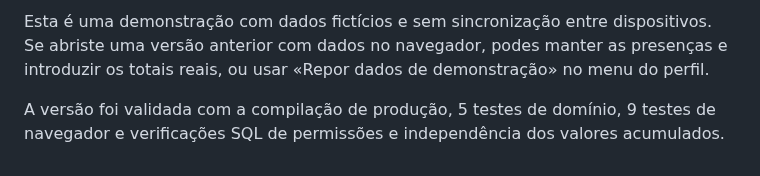
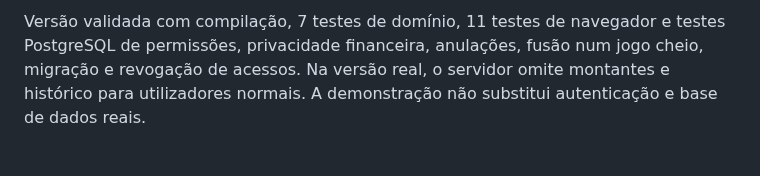
Before and after one commit to nelsonarmada/Scalitpus, a Markdown page: README.md, the part around one of its changes. Rendered like a GitHub page.

```diff
--- a/README.md
+++ b/README.md
@@ -15,4 +24,2 @@ Abre `Scalitpus-demo.zip` e escolhe **Download raw file** (Descarregar ficheiro)
 
-Esta é uma demonstração com dados fictícios e sem sincronização entre dispositivos. Se abriste uma versão anterior com dados no navegador, podes manter as presenças e introduzir os totais reais, ou usar «Repor dados de demonstração» no menu do perfil.
-
-A versão foi validada com a compilação de produção, 5 testes de domínio, 9 testes de navegador e verificações SQL de permissões e independência dos valores acumulados.
+Versão validada com compilação, 7 testes de domínio, 11 testes de navegador e testes PostgreSQL de permissões, privacidade financeira, anulações, fusão num jogo cheio, migração e revogação de acessos. Na versão real, o servidor omite montantes e histórico para utilizadores normais. A demonstração não substitui autenticação e base de dados reais.
```
Also changed, not shown: other parts of README.md (+17 -8 lines), payments-preview.png (added), preview.png, 2 other files.
